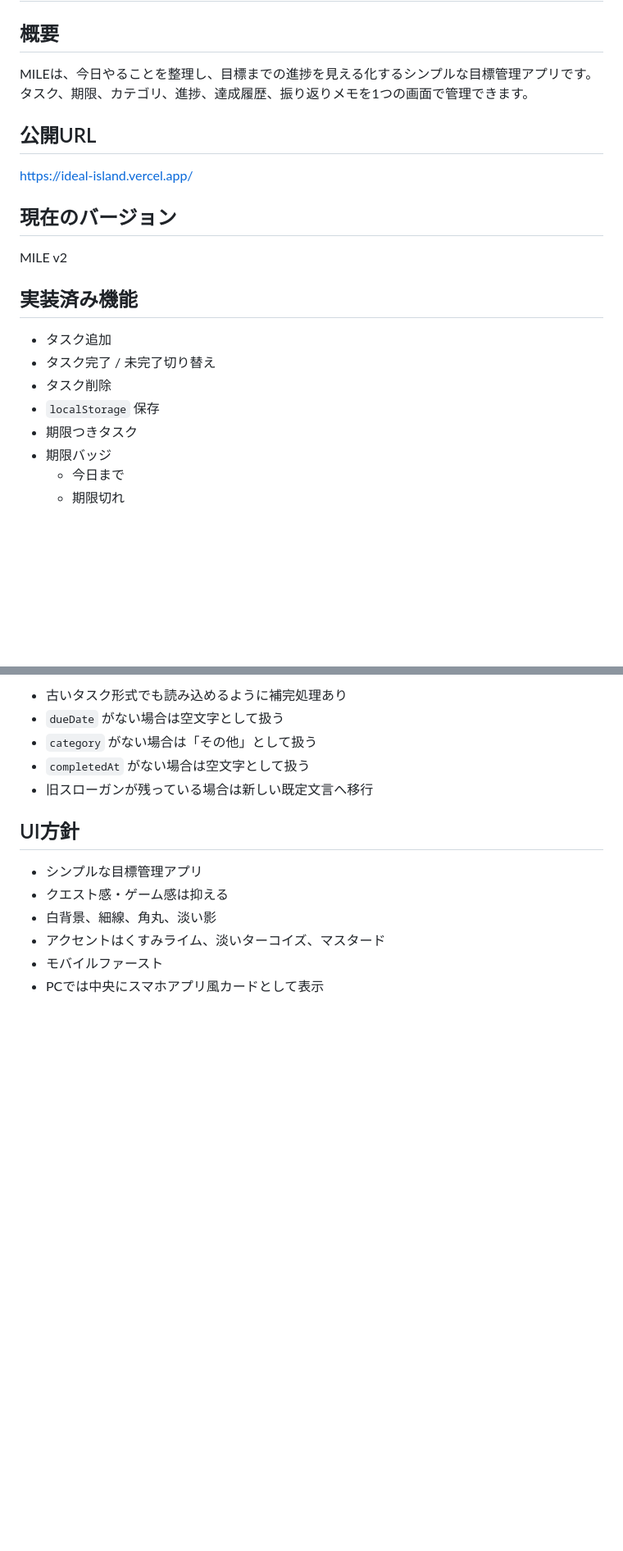
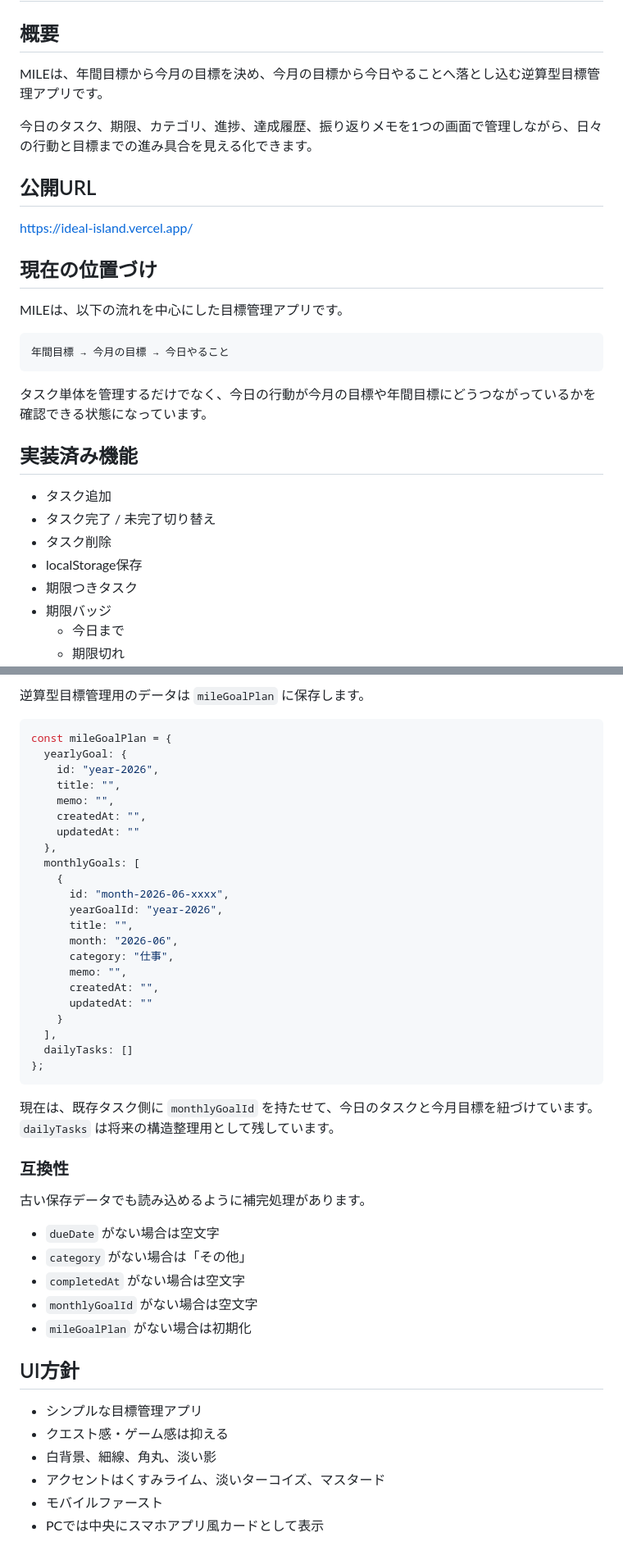
Before and after one commit to chiakihiratsukavmarketing-gif/ideal-island, a Markdown page: README.md, 2 parts joined by grey strips. Shown at 82% size. Rendered like a GitHub page; blank space fills up the shorter version.

````diff
--- a/README.md
+++ b/README.md
@@ -2,23 +2,30 @@
 
 ## 概要
 
-MILEは、今日やることを整理し、目標までの進捗を見える化するシンプルな目標管理アプリです。
-タスク、期限、カテゴリ、進捗、達成履歴、振り返りメモを1つの画面で管理できます。
+MILEは、年間目標から今月の目標を決め、今月の目標から今日やることへ落とし込む逆算型目標管理アプリです。
+
+今日のタスク、期限、カテゴリ、進捗、達成履歴、振り返りメモを1つの画面で管理しながら、日々の行動と目標までの進み具合を見える化できます。
 
 ## 公開URL
 
 https://ideal-island.vercel.app/
 
-## 現在のバージョン
+## 現在の位置づけ
 
-MILE v2
+MILEは、以下の流れを中心にした目標管理アプリです。
+
+```text
+年間目標 → 今月の目標 → 今日やること
+```
+
+タスク単体を管理するだけでなく、今日の行動が今月の目標や年間目標にどうつながっているかを確認できる状態になっています。
 
 ## 実装済み機能
 
 - タスク追加
 - タスク完了 / 未完了切り替え
 - タスク削除
-- `localStorage` 保存
+- localStorage保存
 - 期限つきタスク
 - 期限バッジ
   - 今日まで
@@ -71,9 +103,42 @@ MILEは現在、ブラウザの `localStorage` にデータを保存していま
 
-- 古いタスク形式でも読み込めるように補完処理あり
-- `dueDate` がない場合は空文字として扱う
-- `category` がない場合は「その他」として扱う
-- `completedAt` がない場合は空文字として扱う
-- 旧スローガンが残っている場合は新しい既定文言へ移行
+逆算型目標管理用のデータは `mileGoalPlan` に保存します。
+
+```js
+const mileGoalPlan = {
+  yearlyGoal: {
+    id: "year-2026",
+    title: "",
+    memo: "",
+    createdAt: "",
+    updatedAt: ""
+  },
+  monthlyGoals: [
+    {
+      id: "month-2026-06-xxxx",
+      yearGoalId: "year-2026",
+      title: "",
+      month: "2026-06",
+      category: "仕事",
+      memo: "",
+      createdAt: "",
+      updatedAt: ""
+    }
+  ],
+  dailyTasks: []
+};
+```
+
+現在は、既存タスク側に `monthlyGoalId` を持たせて、今日のタスクと今月目標を紐づけています。`dailyTasks` は将来の構造整理用として残しています。
+
+### 互換性
+
+古い保存データでも読み込めるように補完処理があります。
+
+- `dueDate` がない場合は空文字
+- `category` がない場合は「その他」
+- `completedAt` がない場合は空文字
+- `monthlyGoalId` がない場合は空文字
+- `mileGoalPlan` がない場合は初期化
 
 ## UI方針
 
````
Also changed, not shown: other parts of README.md (+40 -37 lines), CONTINUE.md (+79 -121 lines).
